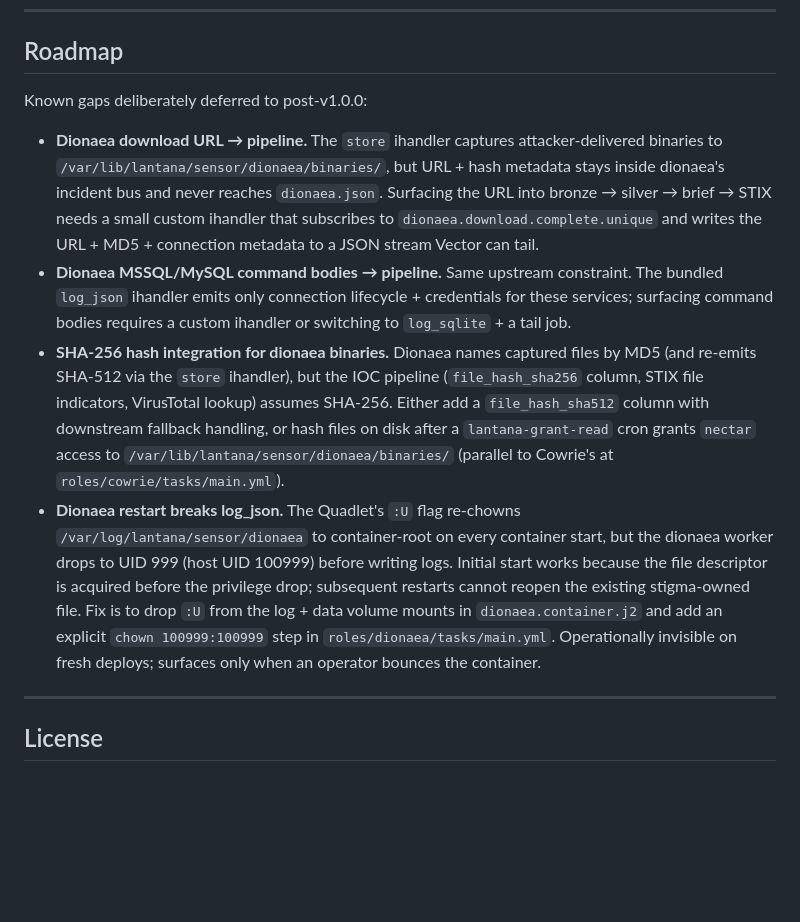
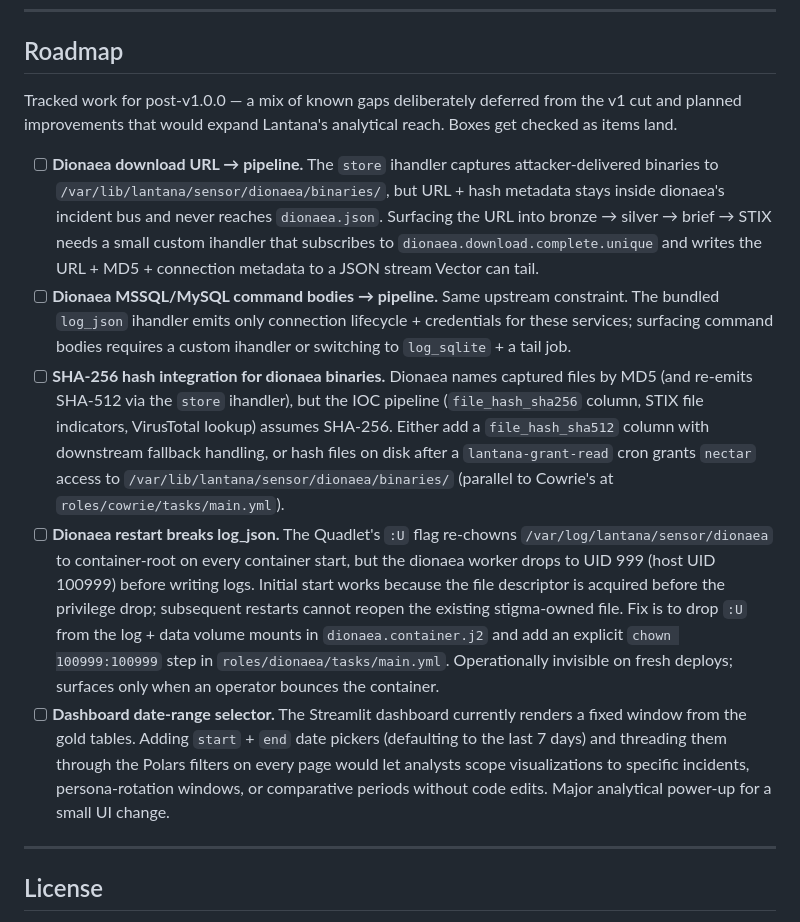
Before and after one commit to lopes/lantana, a Markdown page: README.md, the part around the change. Rendered like a GitHub page; blank space fills up the shorter version.

Commit message:
docs(readme): turn Roadmap into a checklist, add dashboard date-range item
Co-Authored-By: Claude Opus 4.7 (1M context) <noreply@anthropic.com>

```diff
--- a/README.md
+++ b/README.md
@@ -104,12 +104,13 @@ For the full rationale, see [docs/architecture.md](docs/architecture.md).
 
 ## Roadmap
 
-Known gaps deliberately deferred to post-v1.0.0:
+Tracked work for post-v1.0.0 — a mix of known gaps deliberately deferred from the v1 cut and planned improvements that would expand Lantana's analytical reach. Boxes get checked as items land.
 
-- **Dionaea download URL → pipeline.** The `store` ihandler captures attacker-delivered binaries to `/var/lib/lantana/sensor/dionaea/binaries/`, but URL + hash metadata stays inside dionaea's incident bus and never reaches `dionaea.json`. Surfacing the URL into bronze → silver → brief → STIX needs a small custom ihandler that subscribes to `dionaea.download.complete.unique` and writes the URL + MD5 + connection metadata to a JSON stream Vector can tail.
-- **Dionaea MSSQL/MySQL command bodies → pipeline.** Same upstream constraint. The bundled `log_json` ihandler emits only connection lifecycle + credentials for these services; surfacing command bodies requires a custom ihandler or switching to `log_sqlite` + a tail job.
-- **SHA-256 hash integration for dionaea binaries.** Dionaea names captured files by MD5 (and re-emits SHA-512 via the `store` ihandler), but the IOC pipeline (`file_hash_sha256` column, STIX file indicators, VirusTotal lookup) assumes SHA-256. Either add a `file_hash_sha512` column with downstream fallback handling, or hash files on disk after a `lantana-grant-read` cron grants `nectar` access to `/var/lib/lantana/sensor/dionaea/binaries/` (parallel to Cowrie's at `roles/cowrie/tasks/main.yml`).
-- **Dionaea restart breaks log_json.** The Quadlet's `:U` flag re-chowns `/var/log/lantana/sensor/dionaea` to container-root on every container start, but the dionaea worker drops to UID 999 (host UID 100999) before writing logs. Initial start works because the file descriptor is acquired before the privilege drop; subsequent restarts cannot reopen the existing stigma-owned file. Fix is to drop `:U` from the log + data volume mounts in `dionaea.container.j2` and add an explicit `chown 100999:100999` step in `roles/dionaea/tasks/main.yml`. Operationally invisible on fresh deploys; surfaces only when an operator bounces the container.
+- [ ] **Dionaea download URL → pipeline.** The `store` ihandler captures attacker-delivered binaries to `/var/lib/lantana/sensor/dionaea/binaries/`, but URL + hash metadata stays inside dionaea's incident bus and never reaches `dionaea.json`. Surfacing the URL into bronze → silver → brief → STIX needs a small custom ihandler that subscribes to `dionaea.download.complete.unique` and writes the URL + MD5 + connection metadata to a JSON stream Vector can tail.
+- [ ] **Dionaea MSSQL/MySQL command bodies → pipeline.** Same upstream constraint. The bundled `log_json` ihandler emits only connection lifecycle + credentials for these services; surfacing command bodies requires a custom ihandler or switching to `log_sqlite` + a tail job.
+- [ ] **SHA-256 hash integration for dionaea binaries.** Dionaea names captured files by MD5 (and re-emits SHA-512 via the `store` ihandler), but the IOC pipeline (`file_hash_sha256` column, STIX file indicators, VirusTotal lookup) assumes SHA-256. Either add a `file_hash_sha512` column with downstream fallback handling, or hash files on disk after a `lantana-grant-read` cron grants `nectar` access to `/var/lib/lantana/sensor/dionaea/binaries/` (parallel to Cowrie's at `roles/cowrie/tasks/main.yml`).
+- [ ] **Dionaea restart breaks log_json.** The Quadlet's `:U` flag re-chowns `/var/log/lantana/sensor/dionaea` to container-root on every container start, but the dionaea worker drops to UID 999 (host UID 100999) before writing logs. Initial start works because the file descriptor is acquired before the privilege drop; subsequent restarts cannot reopen the existing stigma-owned file. Fix is to drop `:U` from the log + data volume mounts in `dionaea.container.j2` and add an explicit `chown 100999:100999` step in `roles/dionaea/tasks/main.yml`. Operationally invisible on fresh deploys; surfaces only when an operator bounces the container.
+- [ ] **Dashboard date-range selector.** The Streamlit dashboard currently renders a fixed window from the gold tables. Adding `start` + `end` date pickers (defaulting to the last 7 days) and threading them through the Polars filters on every page would let analysts scope visualizations to specific incidents, persona-rotation windows, or comparative periods without code edits. Major analytical power-up for a small UI change.
 
 ---
 
```
